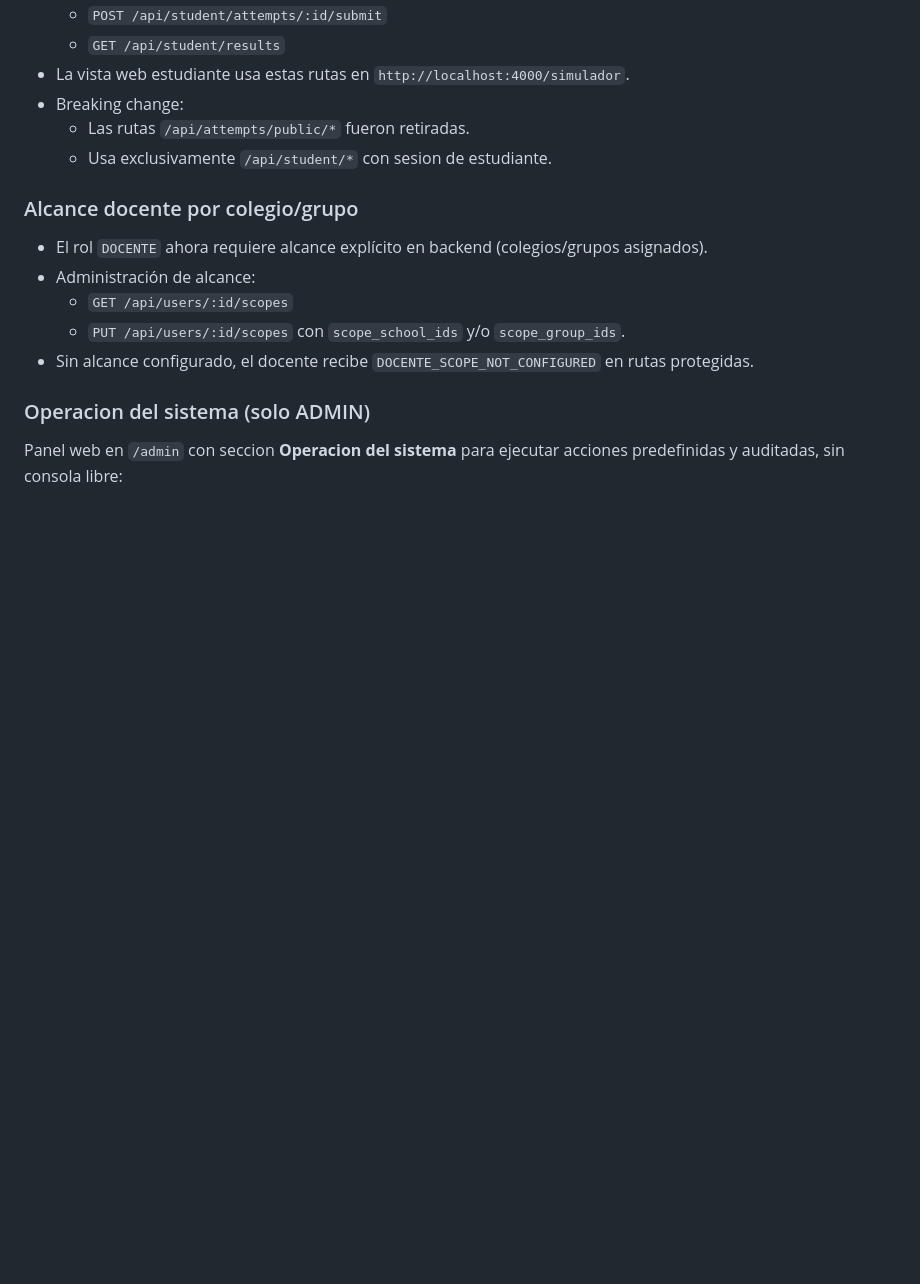
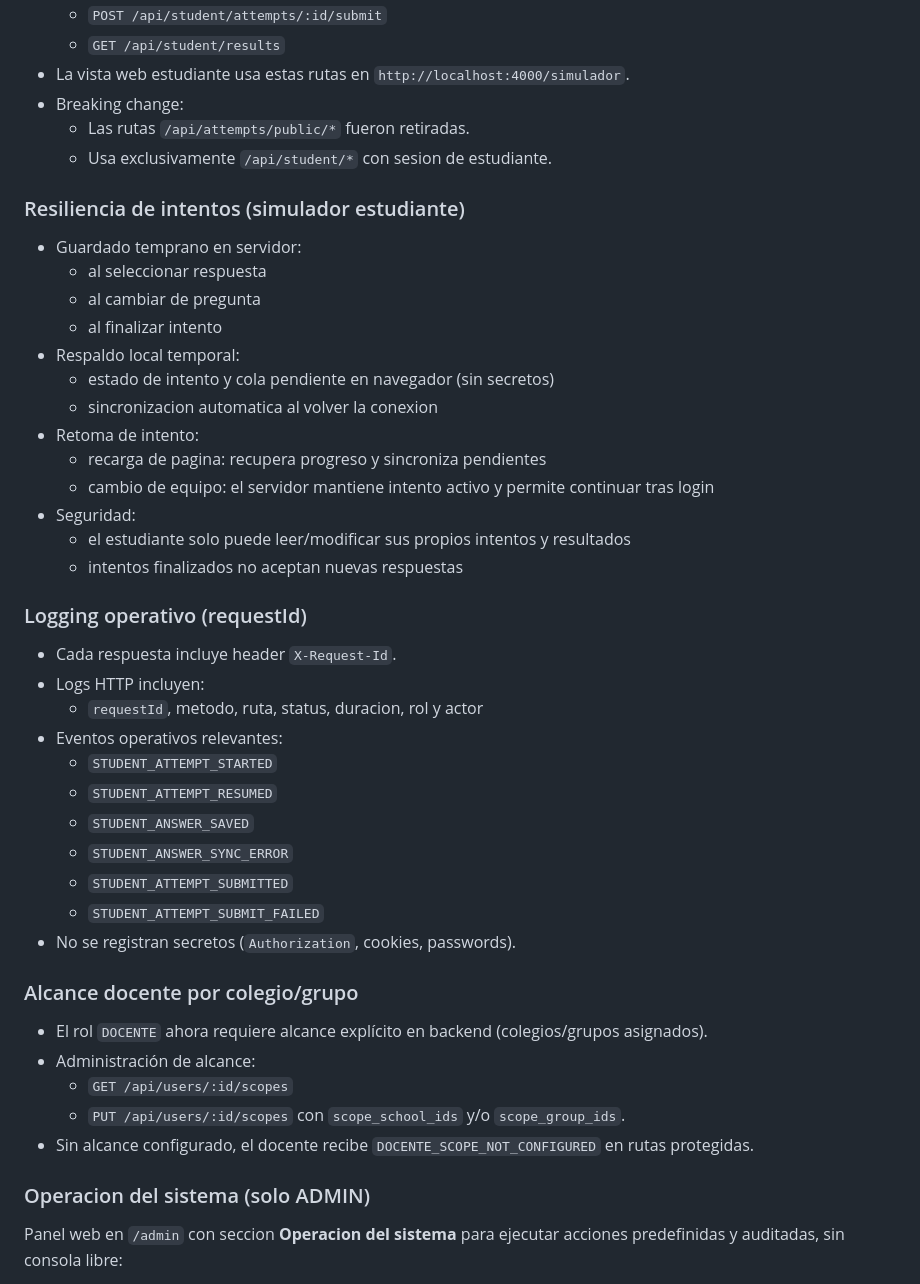
Before and after one commit to ARVI17/examen, a Markdown page: README.md, the part around the change. Drawn GitHub-style; blank space fills up the shorter version.

```diff
--- a/README.md
+++ b/README.md
@@ -215,6 +215,36 @@ API:
 - Breaking change:
   - Las rutas `/api/attempts/public/*` fueron retiradas.
   - Usa exclusivamente `/api/student/*` con sesion de estudiante.
+
+### Resiliencia de intentos (simulador estudiante)
+
+- Guardado temprano en servidor:
+  - al seleccionar respuesta
+  - al cambiar de pregunta
+  - al finalizar intento
+- Respaldo local temporal:
+  - estado de intento y cola pendiente en navegador (sin secretos)
+  - sincronizacion automatica al volver la conexion
+- Retoma de intento:
+  - recarga de pagina: recupera progreso y sincroniza pendientes
+  - cambio de equipo: el servidor mantiene intento activo y permite continuar tras login
+- Seguridad:
+  - el estudiante solo puede leer/modificar sus propios intentos y resultados
+  - intentos finalizados no aceptan nuevas respuestas
+
+### Logging operativo (requestId)
+
+- Cada respuesta incluye header `X-Request-Id`.
+- Logs HTTP incluyen:
+  - `requestId`, metodo, ruta, status, duracion, rol y actor
+- Eventos operativos relevantes:
+  - `STUDENT_ATTEMPT_STARTED`
+  - `STUDENT_ATTEMPT_RESUMED`
+  - `STUDENT_ANSWER_SAVED`
+  - `STUDENT_ANSWER_SYNC_ERROR`
+  - `STUDENT_ATTEMPT_SUBMITTED`
+  - `STUDENT_ATTEMPT_SUBMIT_FAILED`
+- No se registran secretos (`Authorization`, cookies, passwords).
 
 ### Alcance docente por colegio/grupo
 
```
Also changed, not shown: docs/local-production-lan.md (+38 -1 lines), docs/project-continuity.md (+7 -0 lines).
